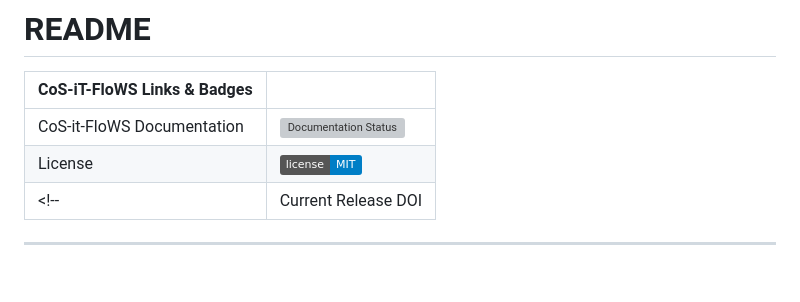
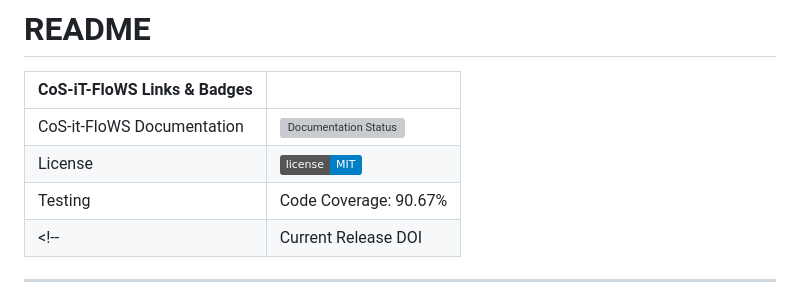
Before and after one commit to COS-IT-FLOWS/cositflows_app, a Markdown page: README.md, the part around the change. Rendered like a GitHub page; badges without logos; blank space fills up the shorter version; grey boxes are pictures that could not be loaded.

Commit message:
Update README.md with code coverage value

```diff
--- a/README.md
+++ b/README.md
@@ -4,6 +4,7 @@
 |------------------------|----------------------------------------------------------------------------------------------------------------------------------------------------------------------------------------------------------|
 | CoS-it-FloWS Documentation      | [![Documentation Status](https://readthedocs.org/projects/cos-it-flows-documentation/badge/?version=latest)](https://cos-it-flows-documentation.readthedocs.io/en/latest/?badge=latest)        |
 | License                | [![GitHub license](https://img.shields.io/badge/license-MIT-blue.svg)](https://raw.githubusercontent.com/UW-Hydro/VIC/master/LICENSE.txt)                                                              |
+Testing                  | Code Coverage: 90.67%
 <!-- | Current Release DOI    | [![DOI](https://zenodo.org/badge/7766/UW-Hydro/VIC.svg)](https://zenodo.org/badge/latestdoi/7766/UW-Hydro/VIC) | -->
 
 ----------
```
